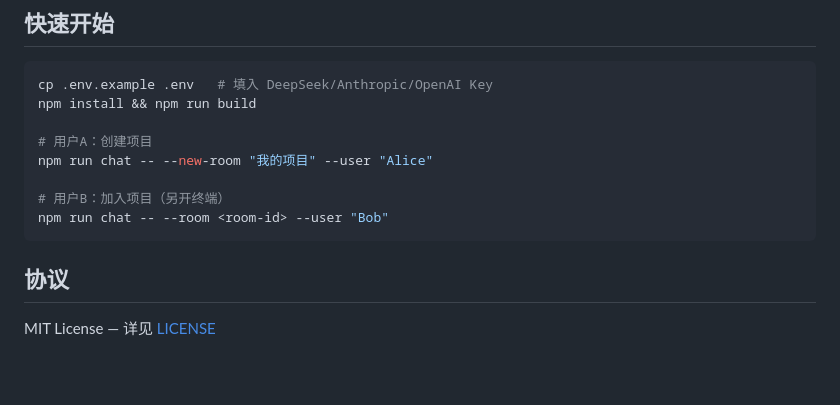
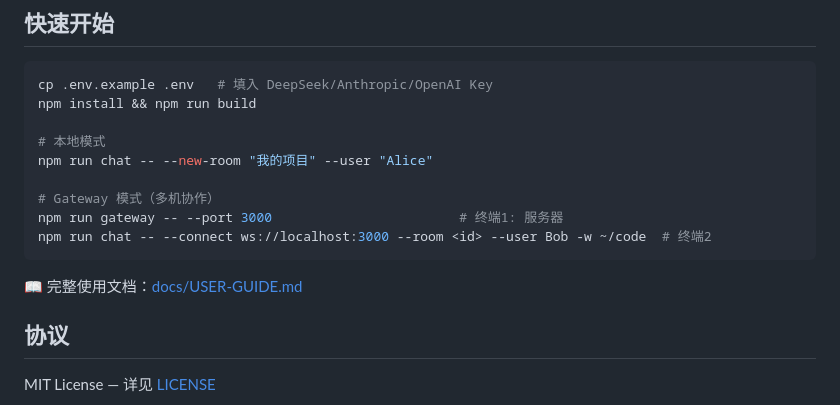
Before and after one commit to lingmaoQAQ/collab-ai, a Markdown page: README.md, the part around the change. Drawn GitHub-style; blank space fills up the shorter version.

Commit message:
docs: 完整使用文档（安装/命令/Gateway/工作流/FAQ）

````diff
--- a/README.md
+++ b/README.md
@@ -78,12 +78,15 @@ CollabAI 的目标是填补这个空白：一个能理解每个开发者风格
 cp .env.example .env   # 填入 DeepSeek/Anthropic/OpenAI Key
 npm install && npm run build
 
-# 用户A：创建项目
+# 本地模式
 npm run chat -- --new-room "我的项目" --user "Alice"
 
-# 用户B：加入项目（另开终端）
-npm run chat -- --room <room-id> --user "Bob"
+# Gateway 模式（多机协作）
+npm run gateway -- --port 3000                        # 终端1: 服务器
+npm run chat -- --connect ws://localhost:3000 --room <id> --user Bob -w ~/code  # 终端2
 ```
+
+📖 完整使用文档：[docs/USER-GUIDE.md](docs/USER-GUIDE.md)
 
 ## 协议
 
````
Also changed, not shown: docs/USER-GUIDE.md (added, +294 -0 lines).
